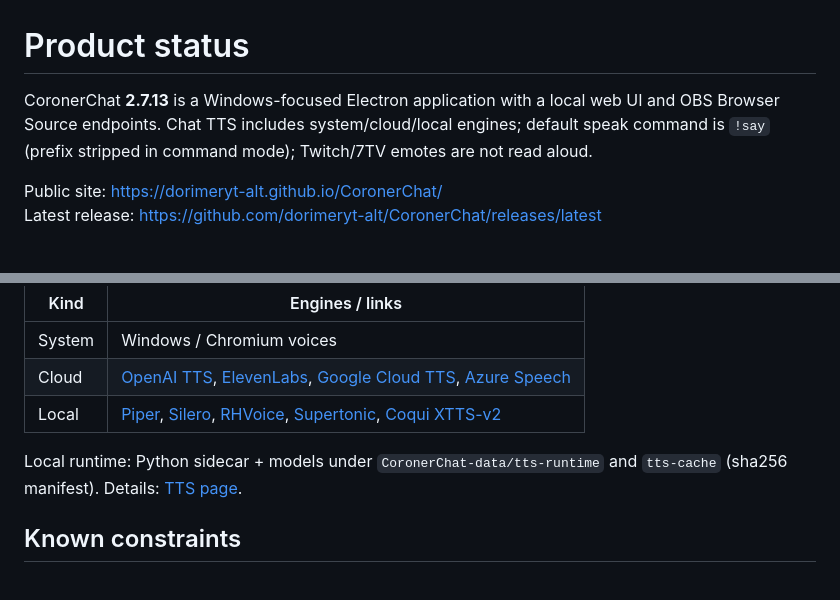
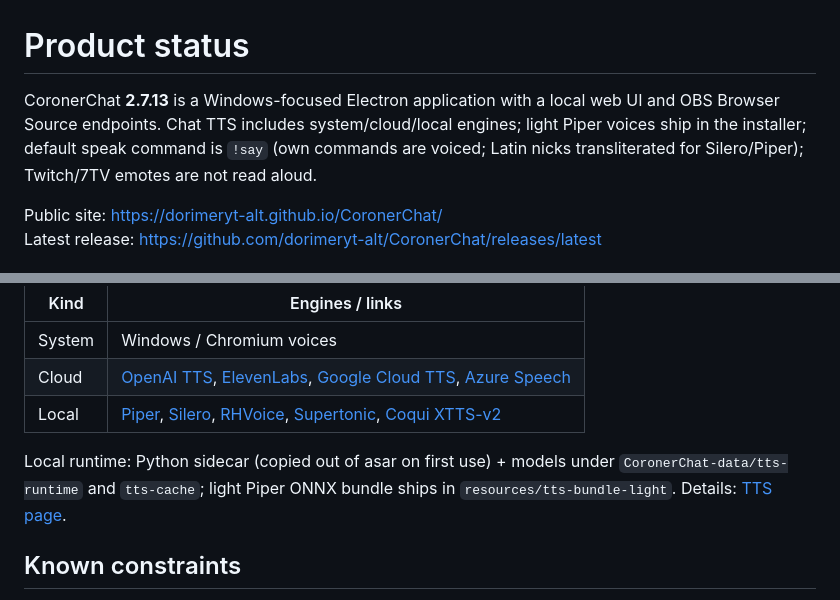
Before and after one commit to dorimeryt-alt/CoronerChat, a Markdown page: STATUS.md, 2 parts joined by grey strips. GitHub-like rendering.

```diff
--- a/STATUS.md
+++ b/STATUS.md
@@ -1,6 +1,6 @@
 # Product status
 
-CoronerChat **2.7.13** is a Windows-focused Electron application with a local web UI and OBS Browser Source endpoints. Chat TTS includes system/cloud/local engines; default speak command is `!say` (prefix stripped in command mode); Twitch/7TV emotes are not read aloud.
+CoronerChat **2.7.13** is a Windows-focused Electron application with a local web UI and OBS Browser Source endpoints. Chat TTS includes system/cloud/local engines; light Piper voices ship in the installer; default speak command is `!say` (own commands are voiced; Latin nicks transliterated for Silero/Piper); Twitch/7TV emotes are not read aloud.
 
 Public site: https://dorimeryt-alt.github.io/CoronerChat/
 Latest release: https://github.com/dorimeryt-alt/CoronerChat/releases/latest
@@ -26,7 +26,7 @@ Queued message TTS in **Эфир → Озвучка сообщений**:
 | Cloud | [OpenAI TTS](https://platform.openai.com/docs/guides/text-to-speech), [ElevenLabs](https://elevenlabs.io/), [Google Cloud TTS](https://cloud.google.com/text-to-speech), [Azure Speech](https://learn.microsoft.com/azure/ai-services/speech-service/) |
 | Local | [Piper](https://github.com/OHF-Voice/piper1-gpl), [Silero](https://github.com/snakers4/silero-models), [RHVoice](https://github.com/RHVoice/RHVoice), [Supertonic](https://github.com/supertone-inc/supertonic), [Coqui XTTS-v2](https://github.com/coqui-ai/TTS) |
 
-Local runtime: Python sidecar + models under `CoronerChat-data/tts-runtime` and `tts-cache` (sha256 manifest). Details: [TTS page](https://dorimeryt-alt.github.io/CoronerChat/tts.html).
+Local runtime: Python sidecar (copied out of asar on first use) + models under `CoronerChat-data/tts-runtime` and `tts-cache`; light Piper ONNX bundle ships in `resources/tts-bundle-light`. Details: [TTS page](https://dorimeryt-alt.github.io/CoronerChat/tts.html).
 
 ## Known constraints
 
```
Also changed, not shown: CHANGELOG.md (+2 -0 lines).
